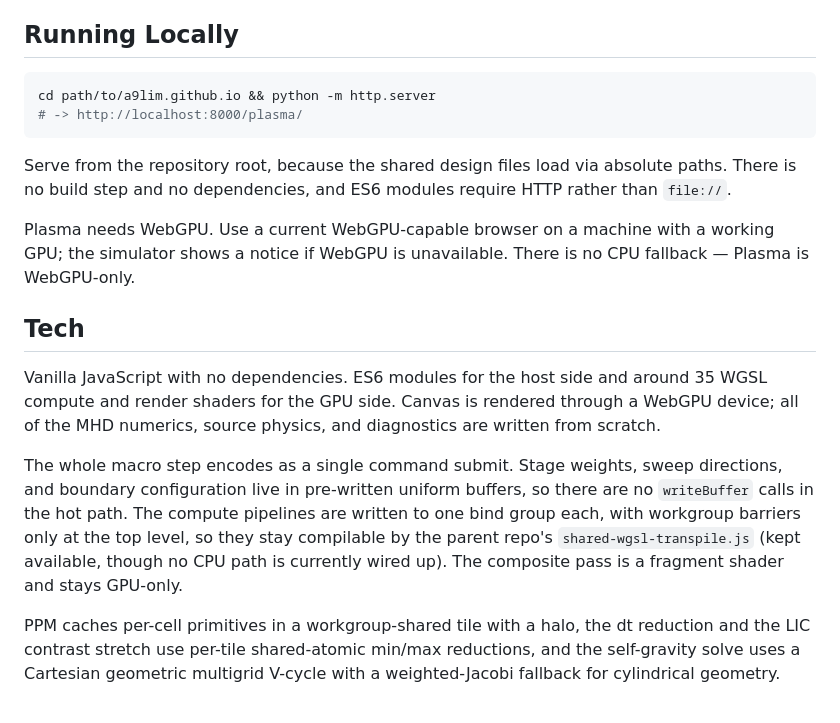
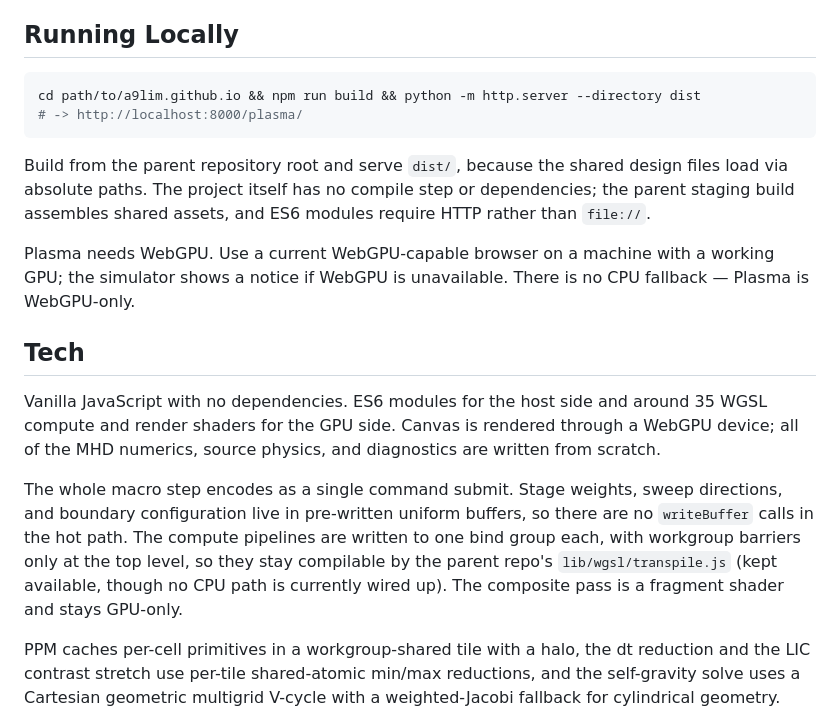
Before and after one commit to a9lim/plasma, a Markdown page: README.md, the part around the change. Rendered like a GitHub page.

Commit message:
docs: update parent repository layout

````diff
--- a/README.md
+++ b/README.md
@@ -68,11 +68,11 @@ On the canvas, left-drag pushes the plasma and right-drag applies a divergence-p
 ## Running Locally
 
 ```bash
-cd path/to/a9lim.github.io && python -m http.server
+cd path/to/a9lim.github.io && npm run build && python -m http.server --directory dist
 # -> http://localhost:8000/plasma/
 ```
 
-Serve from the repository root, because the shared design files load via absolute paths. There is no build step and no dependencies, and ES6 modules require HTTP rather than `file://`.
+Build from the parent repository root and serve `dist/`, because the shared design files load via absolute paths. The project itself has no compile step or dependencies; the parent staging build assembles shared assets, and ES6 modules require HTTP rather than `file://`.
 
 Plasma needs WebGPU. Use a current WebGPU-capable browser on a machine with a working GPU; the simulator shows a notice if WebGPU is unavailable. There is no CPU fallback — Plasma is WebGPU-only.
 
@@ -80,7 +80,7 @@ Plasma needs WebGPU. Use a current WebGPU-capable browser on a machine with a wo
 
 Vanilla JavaScript with no dependencies. ES6 modules for the host side and around 35 WGSL compute and render shaders for the GPU side. Canvas is rendered through a WebGPU device; all of the MHD numerics, source physics, and diagnostics are written from scratch.
 
-The whole macro step encodes as a single command submit. Stage weights, sweep directions, and boundary configuration live in pre-written uniform buffers, so there are no `writeBuffer` calls in the hot path. The compute pipelines are written to one bind group each, with workgroup barriers only at the top level, so they stay compilable by the parent repo's `shared-wgsl-transpile.js` (kept available, though no CPU path is currently wired up). The composite pass is a fragment shader and stays GPU-only.
+The whole macro step encodes as a single command submit. Stage weights, sweep directions, and boundary configuration live in pre-written uniform buffers, so there are no `writeBuffer` calls in the hot path. The compute pipelines are written to one bind group each, with workgroup barriers only at the top level, so they stay compilable by the parent repo's `lib/wgsl/transpile.js` (kept available, though no CPU path is currently wired up). The composite pass is a fragment shader and stays GPU-only.
 
 PPM caches per-cell primitives in a workgroup-shared tile with a halo, the dt reduction and the LIC contrast stretch use per-tile shared-atomic min/max reductions, and the self-gravity solve uses a Cartesian geometric multigrid V-cycle with a weighted-Jacobi fallback for cylindrical geometry.
 
````
Also changed, not shown: AGENTS.md (+14 -14 lines).
